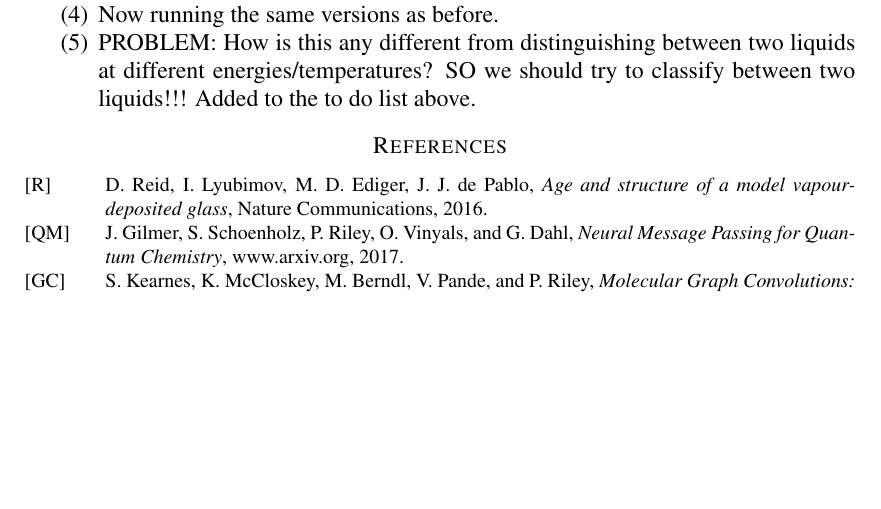
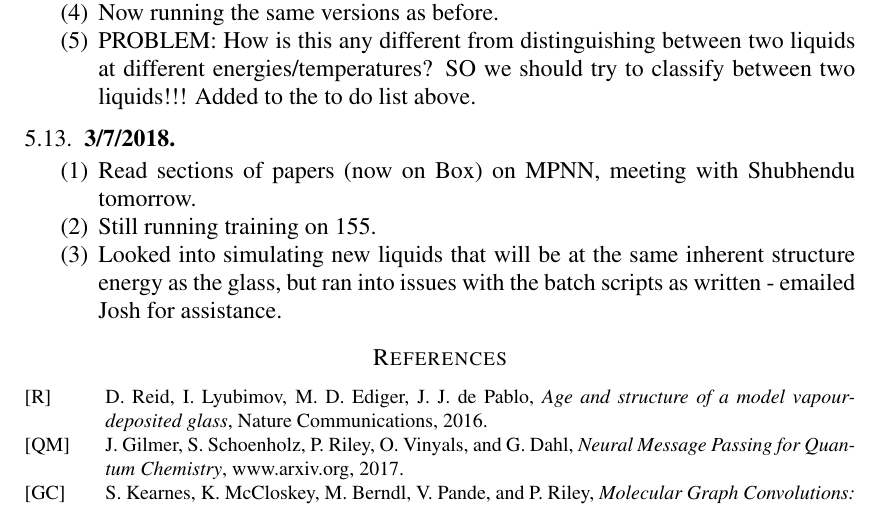
Before and after one commit to ks8/molecular-modeling-kirk, a LaTeX paper (results-log/machine-learning-glasses_ResultsLog.tex): part of page 81 of 81, cut so that both start at the same text, the shorter picture padded with empty space. Compiled offline with pdfLaTeX.

Commit message:
Added to results log

```diff
--- a/results-log/machine-learning-glasses_ResultsLog.tex
+++ b/results-log/machine-learning-glasses_ResultsLog.tex
@@ -1359,6 +1359,13 @@ It looks nice, but what if we're just learning a much more complicated way of ca
 
 \end{enumerate}
 
+\subsection{3/7/2018}
+\begin{enumerate}
+\item Read sections of papers (now on Box) on MPNN, meeting with Shubhendu tomorrow.
+\item Still running training on 155.
+\item Looked into simulating new liquids that will be at the same inherent structure energy as the glass, but ran into issues with the batch scripts as written - emailed Josh for assistance.
+\end{enumerate}
+
 
 
 
```
Also changed, not shown: 1 other file.
